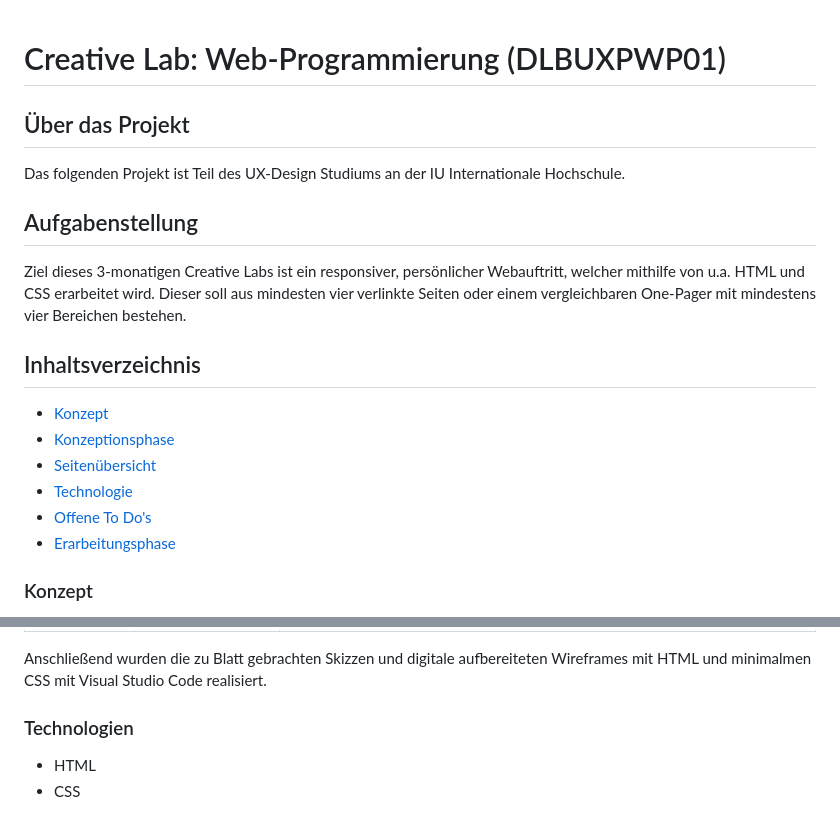
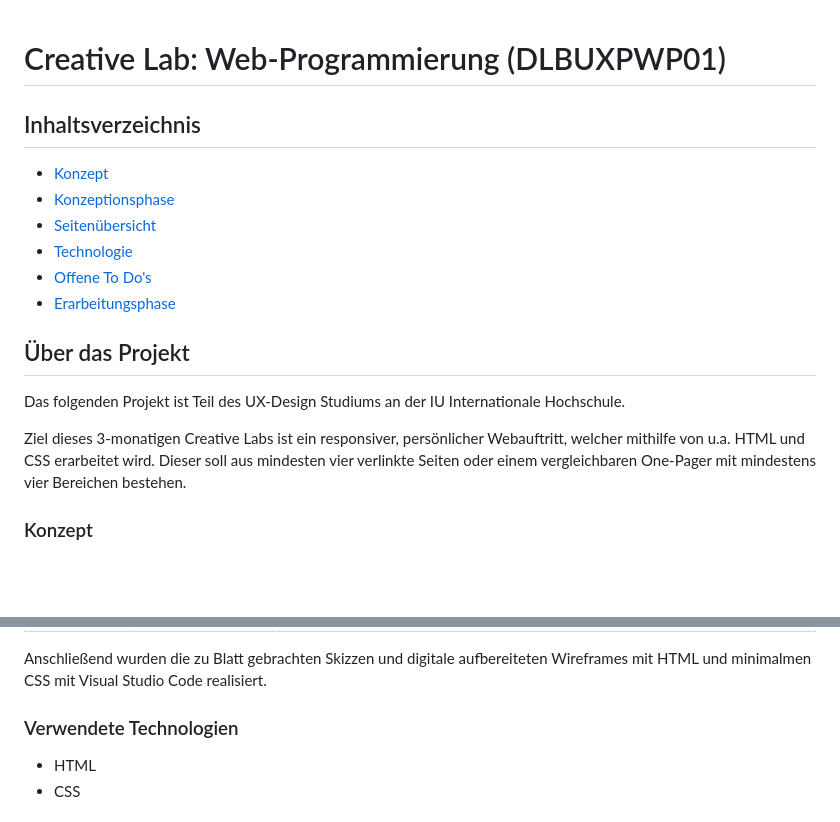
Before and after one commit to IU-Webprogrammierung/2026-09-website-jendoescoding-ui, a Markdown page: README.md, 2 parts joined by grey strips. Rendered like a GitHub page; blank space fills up the shorter version.

Commit message:
docs: update of page layout

```diff
--- a/README.md
+++ b/README.md
@@ -1,9 +1,4 @@
 # Creative Lab: Web-Programmierung (DLBUXPWP01)
-## Über das Projekt
-Das folgenden Projekt ist Teil des UX-Design Studiums an der IU Internationale Hochschule.
-
-## Aufgabenstellung
-Ziel dieses 3-monatigen Creative Labs ist ein responsiver, persönlicher Webauftritt, welcher mithilfe von u.a. HTML und CSS erarbeitet wird. Dieser soll aus mindesten vier verlinkte Seiten oder einem vergleichbaren One-Pager mit mindestens vier Bereichen bestehen.
 
 ## Inhaltsverzeichnis
 
@@ -15,4 +10,9 @@ Ziel dieses 3-monatigen Creative Labs ist ein responsiver, persönlicher Webauft
 - [Erarbeitungsphase](https://github.com/IU-Webprogrammierung/2026-09-website-jendoescoding-ui#Erarbeitungsphase)
+
+## Über das Projekt
+Das folgenden Projekt ist Teil des UX-Design Studiums an der IU Internationale Hochschule.
+
+Ziel dieses 3-monatigen Creative Labs ist ein responsiver, persönlicher Webauftritt, welcher mithilfe von u.a. HTML und CSS erarbeitet wird. Dieser soll aus mindesten vier verlinkte Seiten oder einem vergleichbaren One-Pager mit mindestens vier Bereichen bestehen.
 
 ### Konzept
 Für die Prüfungsleistung wird ein persönlicher Webauftritt für die Künstlerpersona [jen](https://www.youtube.com/@xunreachablee) in englisch erarbeitet. Diese soll stilistisch einem Album Booklet ähneln.
@@ -37,7 +37,7 @@ In der ersten Phase dieser Prüfungsleistung wurde das Konzept erarbeitet. Dabei
 
 Anschließend wurden die zu Blatt gebrachten Skizzen und digitale aufbereiteten Wireframes mit HTML und minimalmen CSS mit Visual Studio Code realisiert.
 
-### Technologien
+### Verwendete Technologien
 - HTML
 - CSS
 
```
Also changed, not shown: other parts of README.md (+1 -1 lines).
